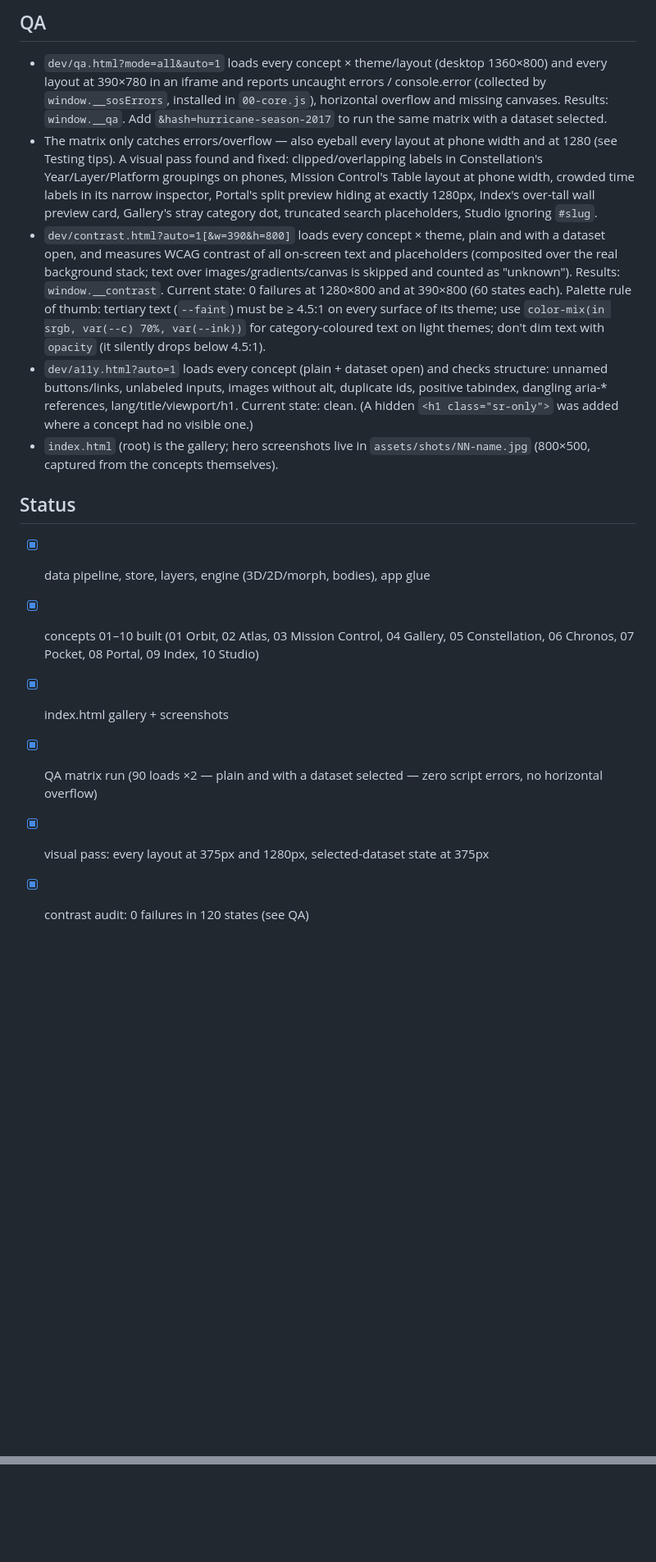
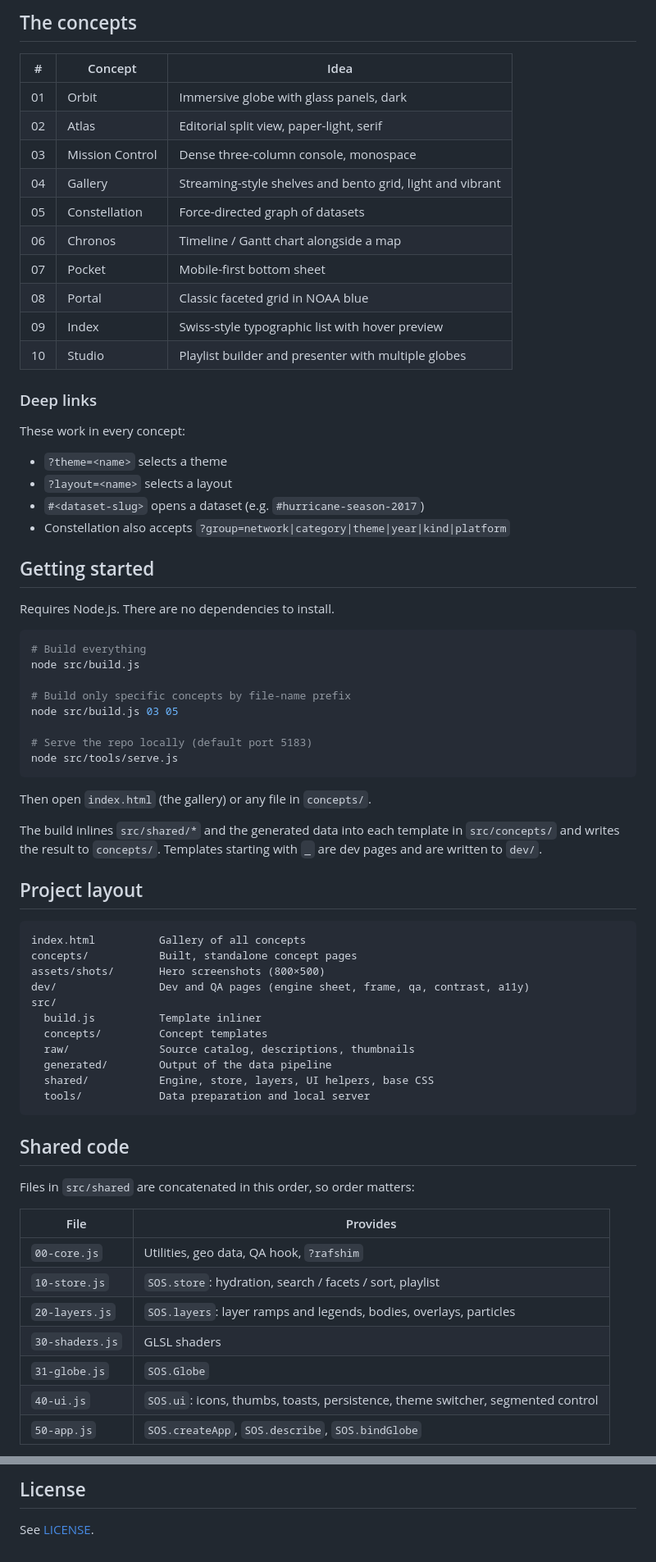
Before and after one commit to zyra-project/terraviz-ui-concepts, a Markdown page: README.md, 2 parts joined by grey strips. Shown at 82% size. GitHub-like rendering; blank space fills up the shorter version.

````diff
--- a/README.md
+++ b/README.md
@@ -35,15 +17,74 @@ Each: 3 themes (data-theme) + 3 layouts (data-layout), responsive to 390px, keyb
 
-## QA
-- `dev/qa.html?mode=all&auto=1` loads every concept × theme/layout (desktop 1360×800) and every layout at 390×780 in an iframe and reports uncaught errors / console.error (collected by `window.__sosErrors`, installed in `00-core.js`), horizontal overflow and missing canvases. Results: `window.__qa`. Add `&hash=hurricane-season-2017` to run the same matrix with a dataset selected.
-- The matrix only catches errors/overflow — also eyeball every layout at phone width and at 1280 (see Testing tips). A visual pass found and fixed: clipped/overlapping labels in Constellation's Year/Layer/Platform groupings on phones, Mission Control's Table layout at phone width, crowded time labels in its narrow inspector, Portal's split preview hiding at exactly 1280px, Index's over-tall wall preview card, Gallery's stray category dot, truncated search placeholders, Studio ignoring `#slug`.
-- `dev/contrast.html?auto=1[&w=390&h=800]` loads every concept × theme, plain and with a dataset open, and measures WCAG contrast of all on-screen text and placeholders (composited over the real background stack; text over images/gradients/canvas is skipped and counted as "unknown"). Results: `window.__contrast`. Current state: 0 failures at 1280×800 and at 390×800 (60 states each). Palette rule of thumb: tertiary text (`--faint`) must be ≥ 4.5:1 on every surface of its theme; use `color-mix(in srgb, var(--c) 70%, var(--ink))` for category-coloured text on light themes; don't dim text with `opacity` (it silently drops below 4.5:1).
-- `dev/a11y.html?auto=1` loads every concept (plain + dataset open) and checks structure: unnamed buttons/links, unlabeled inputs, images without alt, duplicate ids, positive tabindex, dangling aria-* references, lang/title/viewport/h1. Current state: clean. (A hidden `<h1 class="sr-only">` was added where a concept had no visible one.)
-- `index.html` (root) is the gallery; hero screenshots live in `assets/shots/NN-name.jpg` (800×500, captured from the concepts themselves).
+## The concepts
 
-## Status
-- [x] data pipeline, store, layers, engine (3D/2D/morph, bodies), app glue
-- [x] concepts 01–10 built (01 Orbit, 02 Atlas, 03 Mission Control, 04 Gallery, 05 Constellation, 06 Chronos, 07 Pocket, 08 Portal, 09 Index, 10 Studio)
-- [x] index.html gallery + screenshots
-- [x] QA matrix run (90 loads ×2 — plain and with a dataset selected — zero script errors, no horizontal overflow)
-- [x] visual pass: every layout at 375px and 1280px, selected-dataset state at 375px
-- [x] contrast audit: 0 failures in 120 states (see QA)
+| # | Concept | Idea |
+|---|---------|------|
+| 01 | Orbit | Immersive globe with glass panels, dark |
+| 02 | Atlas | Editorial split view, paper-light, serif |
+| 03 | Mission Control | Dense three-column console, monospace |
+| 04 | Gallery | Streaming-style shelves and bento grid, light and vibrant |
+| 05 | Constellation | Force-directed graph of datasets |
+| 06 | Chronos | Timeline / Gantt chart alongside a map |
+| 07 | Pocket | Mobile-first bottom sheet |
+| 08 | Portal | Classic faceted grid in NOAA blue |
+| 09 | Index | Swiss-style typographic list with hover preview |
+| 10 | Studio | Playlist builder and presenter with multiple globes |
+
+### Deep links
+
+These work in every concept:
+
+- `?theme=<name>` selects a theme
+- `?layout=<name>` selects a layout
+- `#<dataset-slug>` opens a dataset (e.g. `#hurricane-season-2017`)
+- Constellation also accepts `?group=network|category|theme|year|kind|platform`
+
+## Getting started
+
+Requires Node.js. There are no dependencies to install.
+
+```bash
+# Build everything
+node src/build.js
+
+# Build only specific concepts by file-name prefix
+node src/build.js 03 05
+
+# Serve the repo locally (default port 5183)
+node src/tools/serve.js
+```
+
+Then open `index.html` (the gallery) or any file in `concepts/`.
+
+The build inlines `src/shared/*` and the generated data into each template in `src/concepts/` and writes the result to `concepts/`. Templates starting with `_` are dev pages and are written to `dev/`.
+
+## Project layout
+
+```
+index.html          Gallery of all concepts
+concepts/           Built, standalone concept pages
+assets/shots/       Hero screenshots (800×500)
+dev/                Dev and QA pages (engine sheet, frame, qa, contrast, a11y)
+src/
+  build.js          Template inliner
+  concepts/         Concept templates
+  raw/              Source catalog, descriptions, thumbnails
+  generated/        Output of the data pipeline
+  shared/           Engine, store, layers, UI helpers, base CSS
+  tools/            Data preparation and local server
+```
+
+## Shared code
+
+Files in `src/shared` are concatenated in this order, so order matters:
+
+| File | Provides |
+|------|----------|
+| `00-core.js` | Utilities, geo data, QA hook, `?rafshim` |
+| `10-store.js` | `SOS.store`: hydration, search / facets / sort, playlist |
+| `20-layers.js` | `SOS.layers`: layer ramps and legends, bodies, overlays, particles |
+| `30-shaders.js` | GLSL shaders |
+| `31-globe.js` | `SOS.Globe` |
+| `40-ui.js` | `SOS.ui`: icons, thumbs, toasts, persistence, theme switcher, segmented control |
+| `50-app.js` | `SOS.createApp`, `SOS.describe`, `SOS.bindGlobe` |
+
@@ -49,0 +146,3 @@ Each: 3 themes (data-theme) + 3 layouts (data-layout), responsive to 390px, keyb
+## License
+
+See [LICENSE](LICENSE).
````
Also changed, not shown: other parts of README.md (+65 -28 lines).
